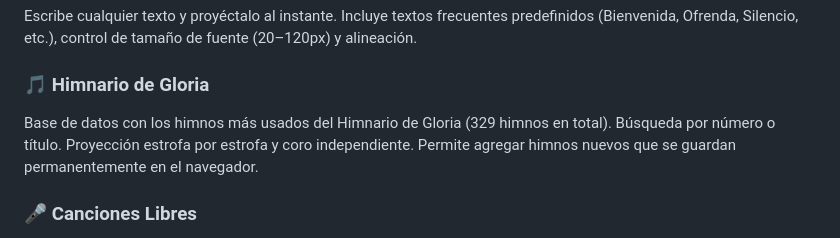
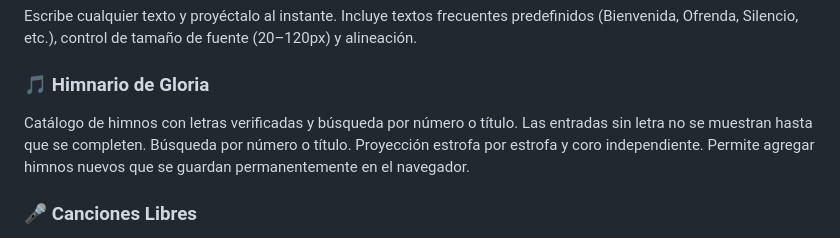
Before and after one commit to ferdyn/presencia, a Markdown page: README.md, the part around the change. Drawn GitHub-style.

Commit message:
Document verified hymn catalog behavior

```diff
--- a/README.md
+++ b/README.md
@@ -38,7 +38,7 @@ Abre `remote.html` en el celular desde la misma red WiFi. En el panel ve a **Con
 Escribe cualquier texto y proyéctalo al instante. Incluye textos frecuentes predefinidos (Bienvenida, Ofrenda, Silencio, etc.), control de tamaño de fuente (20–120px) y alineación.
 
 ### 🎵 Himnario de Gloria
-Base de datos con los himnos más usados del Himnario de Gloria (329 himnos en total). Búsqueda por número o título. Proyección estrofa por estrofa y coro independiente. Permite agregar himnos nuevos que se guardan permanentemente en el navegador.
+Catálogo de himnos con letras verificadas y búsqueda por número o título. Las entradas sin letra no se muestran hasta que se completen. Búsqueda por número o título. Proyección estrofa por estrofa y coro independiente. Permite agregar himnos nuevos que se guardan permanentemente en el navegador.
 
 ### 🎤 Canciones Libres
 Crea y gestiona tu propia biblioteca de alabanzas y adoraciones. Cada canción puede tener múltiples estrofas, coro y puente. Búsqueda por título, autor o letra. Exportación e importación en formato JSON para respaldo.
```
